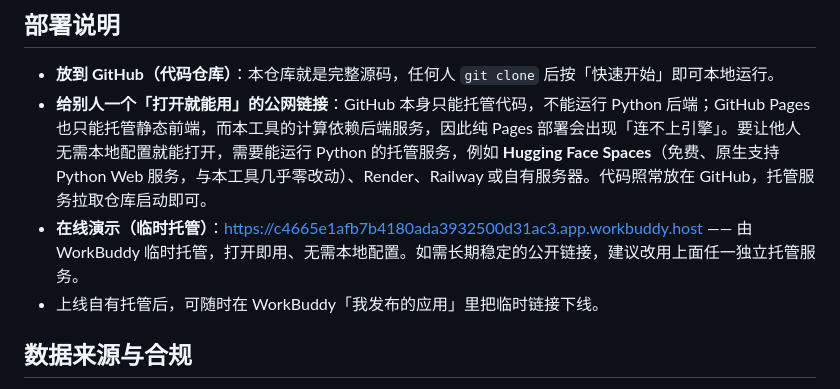
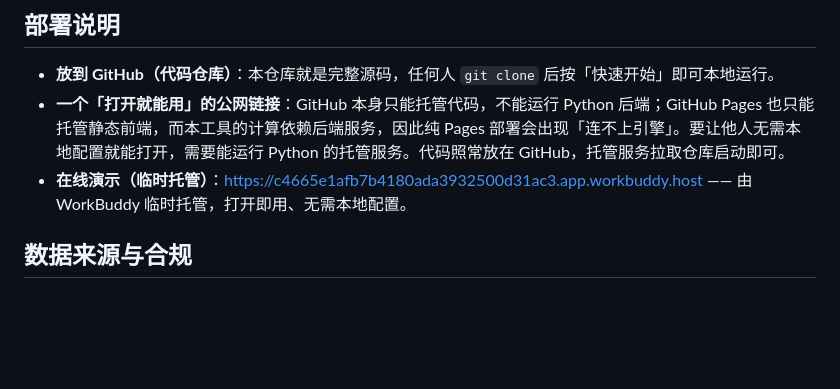
Before and after one commit to Shawxyu/residential-tool, a Markdown page: README.md, the part around the change. Rendered like a GitHub page; blank space fills up the shorter version.

```diff
--- a/README.md
+++ b/README.md
@@ -94,9 +94,8 @@ residential-tool/
 ## 部署说明
 
 - **放到 GitHub（代码仓库）**：本仓库就是完整源码，任何人 `git clone` 后按「快速开始」即可本地运行。
-- **给别人一个「打开就能用」的公网链接**：GitHub 本身只能托管代码，不能运行 Python 后端；GitHub Pages 也只能托管静态前端，而本工具的计算依赖后端服务，因此纯 Pages 部署会出现「连不上引擎」。要让他人无需本地配置就能打开，需要能运行 Python 的托管服务，例如 **Hugging Face Spaces**（免费、原生支持 Python Web 服务，与本工具几乎零改动）、Render、Railway 或自有服务器。代码照常放在 GitHub，托管服务拉取仓库启动即可。
-- **在线演示（临时托管）**：https://c4665e1afb7b4180ada3932500d31ac3.app.workbuddy.host —— 由 WorkBuddy 临时托管，打开即用、无需本地配置。如需长期稳定的公开链接，建议改用上面任一独立托管服务。
-- 上线自有托管后，可随时在 WorkBuddy「我发布的应用」里把临时链接下线。
+- **一个「打开就能用」的公网链接**：GitHub 本身只能托管代码，不能运行 Python 后端；GitHub Pages 也只能托管静态前端，而本工具的计算依赖后端服务，因此纯 Pages 部署会出现「连不上引擎」。要让他人无需本地配置就能打开，需要能运行 Python 的托管服务。代码照常放在 GitHub，托管服务拉取仓库启动即可。
+- **在线演示（临时托管）**：https://c4665e1afb7b4180ada3932500d31ac3.app.workbuddy.host —— 由 WorkBuddy 临时托管，打开即用、无需本地配置。
 
 ## 数据来源与合规
 
```
